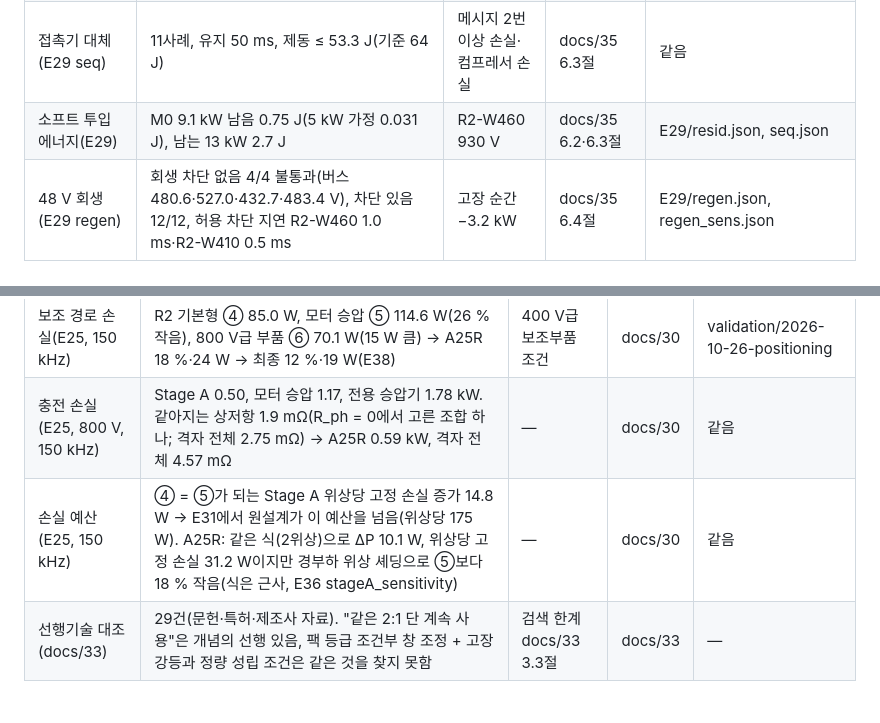
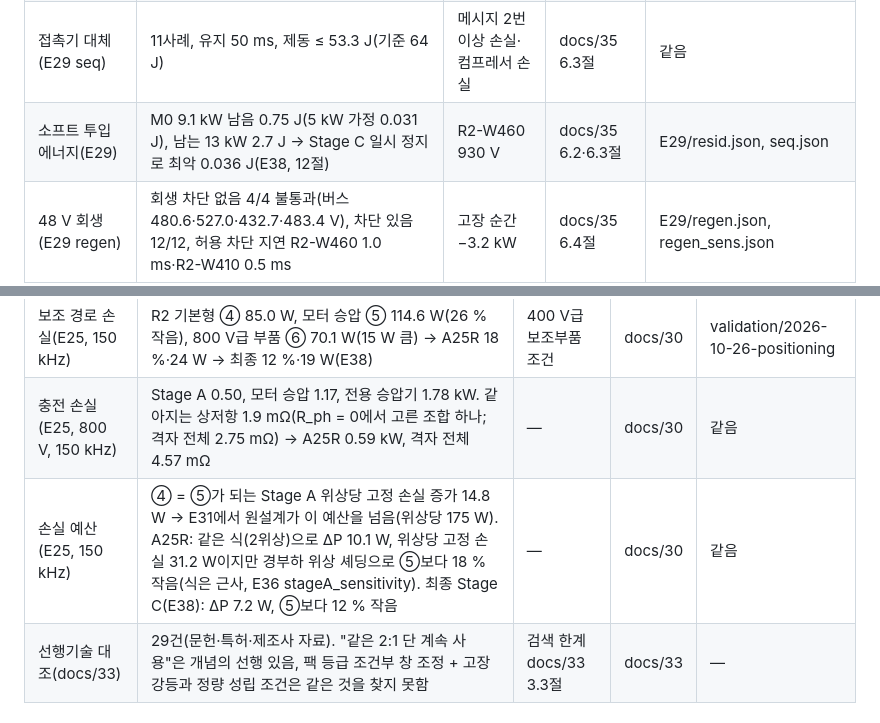
Before and after one commit to garlicjam-pyo/PRISM-Hub, a Markdown page: report_prep/03_핵심수치_출처.md, 2 parts joined by grey strips. GitHub-like rendering.

Commit message:
report-prep: 03 손실 예산·소프트 투입 행에 E38 값
Co-Authored-By: Claude Opus 5.5 <noreply@anthropic.com>
Claude-Session: https://claude.ai/code/session_01Qz3Pq1XT4GoX9UD7qvXAd4

```diff
--- a/report_prep/03_핵심수치_출처.md
+++ b/report_prep/03_핵심수치_출처.md
@@ -67,7 +67,7 @@
 | SALS 감발 완료 시간(E29 contract) | 손실 없음 최대 19.0 ms(해석 상한 19 ms), 30 ms 초과 손실 5 % 0.34 %·20 % 6.9 % | 몬테카를로 20,000 | docs/35 6.1절 | E29/contract.json |
 | 연동 강등(E29 seq) | 74/74 통과. R2-W460 930 V·25 kW·지연 5 ms: 강등 29.5 ms·제동 10.0 J(E21 가정 31.5 ms·22.1 J). 감발 전용 팩 강등 23–30 ms·제동 5.8–10.0 J | 평균모델 | docs/35 6.3절 | E29/seq.json |
 | 접촉기 대체(E29 seq) | 11사례, 유지 50 ms, 제동 ≤ 53.3 J(기준 64 J) | 메시지 2번 이상 손실·컴프레서 손실 | docs/35 6.3절 | 같음 |
-| 소프트 투입 에너지(E29) | M0 9.1 kW 남음 0.75 J(5 kW 가정 0.031 J), 남는 13 kW 2.7 J | R2-W460 930 V | docs/35 6.2·6.3절 | E29/resid.json, seq.json |
+| 소프트 투입 에너지(E29) | M0 9.1 kW 남음 0.75 J(5 kW 가정 0.031 J), 남는 13 kW 2.7 J → Stage C 일시 정지로 최악 0.036 J(E38, 12절) | R2-W460 930 V | docs/35 6.2·6.3절 | E29/resid.json, seq.json |
 | 48 V 회생(E29 regen) | 회생 차단 없음 4/4 불통과(버스 480.6·527.0·432.7·483.4 V), 차단 있음 12/12, 허용 차단 지연 R2-W460 1.0 ms·R2-W410 0.5 ms | 고장 순간 −3.2 kW | docs/35 6.4절 | E29/regen.json, regen_sens.json |
 | 이중 고장(E29 failsafe, C\_A 400 µF) | 대책 없음·제동 + 부하 차단: 링크 138–252 V(불통과). Stage A 정지: 링크 ≤ 110.1 V·직렬 ≤ 114.2 V·제동 ≤ 7.5 J, 경로전류 소멸 4.7–7.3 ms(5 ms 기준 1/4) → A25R 0절 | DAB 고장 검출 0.5 ms 뒤 H-브리지 차단 | docs/35 6.5절 | E29/failsafe.json |
 | 회로 확인(TB23) | 4/5(48 V 회생·차단 없음 불통과 481.0 V, 모델 480.6 V), 판정 5사례 모두 모델과 같음, 전이 시각 차 ≤ 0.065 ms | SALS 시간 0.15배 | docs/35 7.2절 | validation/2026-10-28-sals-link/TB23 |
@@ -106,7 +106,7 @@
 |---|---|---|---|---|
 | 보조 경로 손실(E25, 150 kHz) | R2 기본형 ④ 85.0 W, 모터 승압 ⑤ 114.6 W(26 % 작음), 800 V급 부품 ⑥ 70.1 W(15 W 큼) → A25R 18 %·24 W → 최종 12 %·19 W(E38) | 400 V급 보조부품 조건 | docs/30 | validation/2026-10-26-positioning |
 | 충전 손실(E25, 800 V, 150 kHz) | Stage A 0.50, 모터 승압 1.17, 전용 승압기 1.78 kW. 같아지는 상저항 1.9 mΩ(R\_ph = 0에서 고른 조합 하나; 격자 전체 2.75 mΩ) → A25R 0.59 kW, 격자 전체 4.57 mΩ | — | docs/30 | 같음 |
-| 손실 예산(E25, 150 kHz) | ④ = ⑤가 되는 Stage A 위상당 고정 손실 증가 14.8 W → E31에서 원설계가 이 예산을 넘음(위상당 175 W). A25R: 같은 식(2위상)으로 ΔP 10.1 W, 위상당 고정 손실 31.2 W이지만 경부하 위상 셰딩으로 ⑤보다 18 % 작음(식은 근사, E36 stageA\_sensitivity) | — | docs/30 | 같음 |
+| 손실 예산(E25, 150 kHz) | ④ = ⑤가 되는 Stage A 위상당 고정 손실 증가 14.8 W → E31에서 원설계가 이 예산을 넘음(위상당 175 W). A25R: 같은 식(2위상)으로 ΔP 10.1 W, 위상당 고정 손실 31.2 W이지만 경부하 위상 셰딩으로 ⑤보다 18 % 작음(식은 근사, E36 stageA\_sensitivity). 최종 Stage C(E38): ΔP 7.2 W, ⑤보다 12 % 작음 | — | docs/30 | 같음 |
 | 선행기술 대조(docs/33) | 29건(문헌·특허·제조사 자료). "같은 2:1 단 계속 사용"은 개념의 선행 있음, 팩 등급 조건부 창 조정 + 고장 강등과 정량 성립 조건은 같은 것을 찾지 못함 | 검색 한계 docs/33 3.3절 | docs/33 | — |
 
 ## 8. Stage A 모듈 고장 연동(11장)
```
Also changed, not shown: report_prep/notion/PRISM-Hub_보고서_정리.md (+2 -2 lines).
